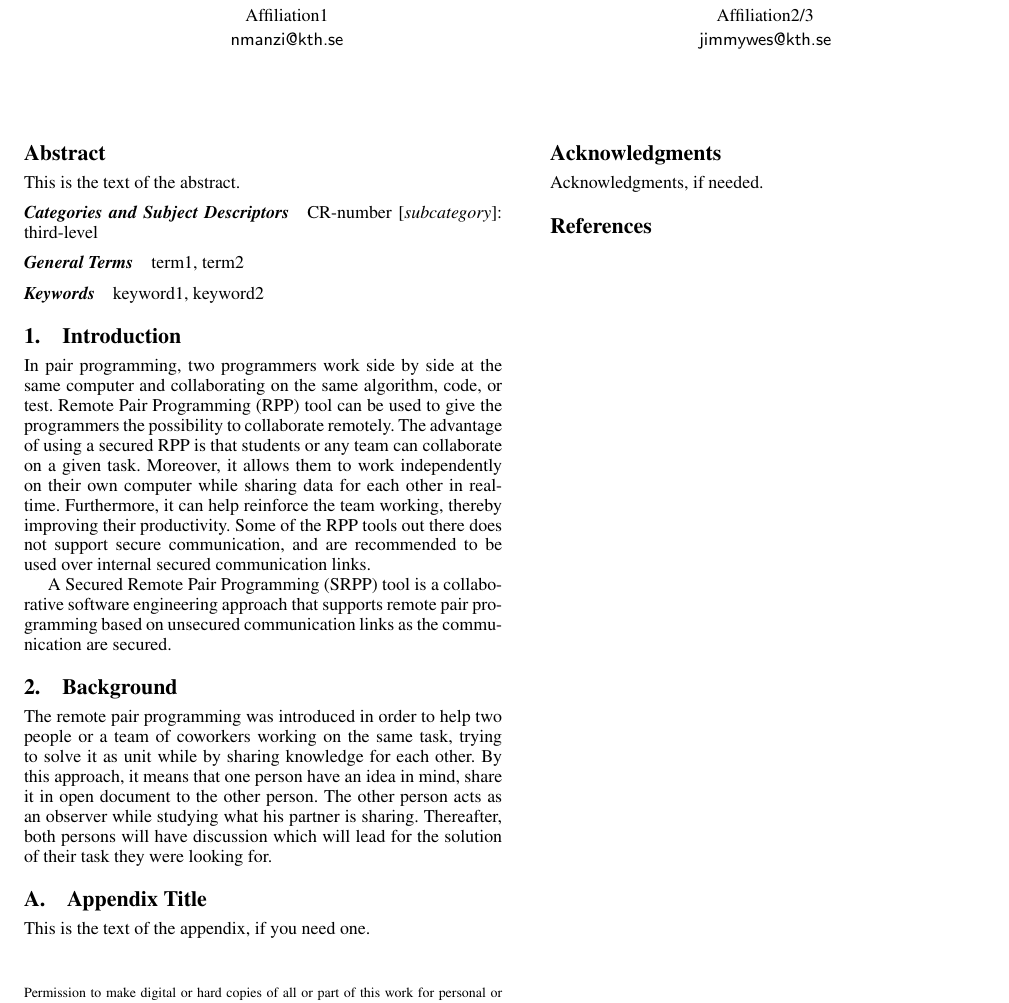
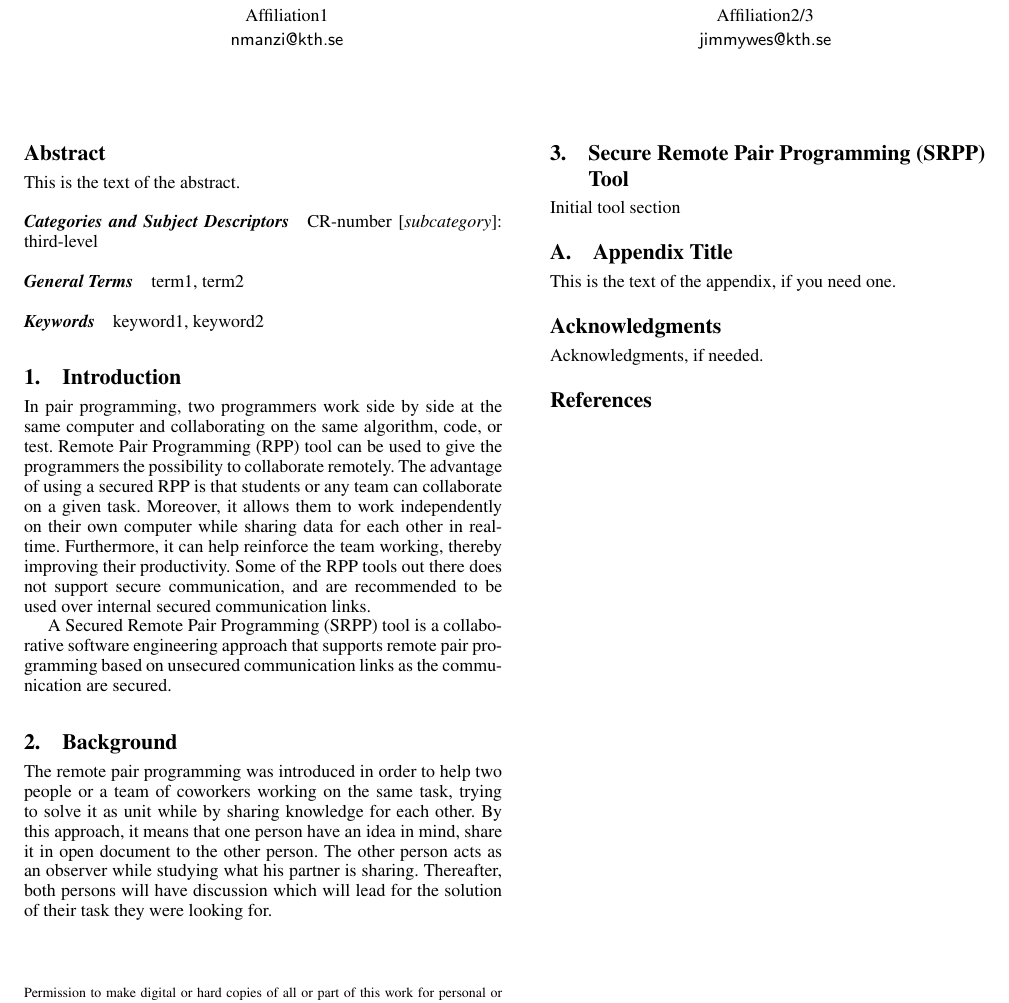
Before and after one commit to JimmyWest/SRPPtool, a LaTeX paper (report/main.tex, which reads report/sections/tool.tex): part of the page, cut so that both start at the same text. Compiled offline with pdfLaTeX; a missing font is replaced by an installed copy or a similar font.

Commit message:
Initial commit for tool section in report.

```diff
--- a/report/main.tex
+++ b/report/main.tex
@@ -56,6 +56,8 @@ keyword1, keyword2
 
 \input{sections/background}
 
+\input{sections/tool}
+
 \appendix
 \section{Appendix Title}
 
--- /dev/null
+++ b/report/sections/tool.tex
@@ -0,0 +1,3 @@
+\section{Secure Remote Pair Programming (SRPP) Tool}
+
+Initial tool section
```
